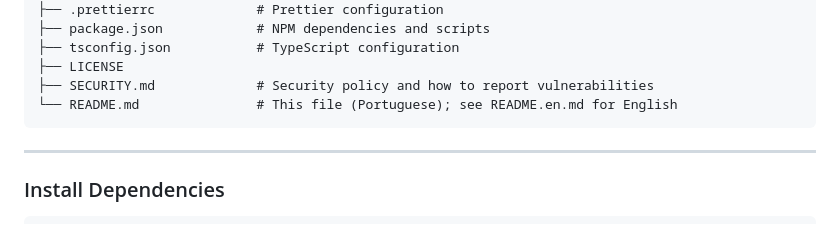
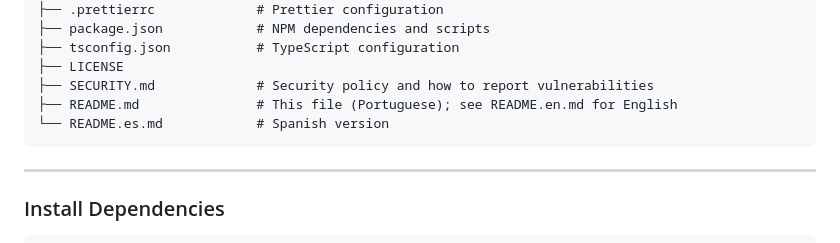
Before and after one commit to ThomasTDS/restful-booker, a Markdown page: README.en.md, the part around one of its changes. Rendered like a GitHub page.

````diff
--- a/README.en.md
+++ b/README.en.md
@@ -42,7 +42,8 @@ qa-api-restful-booker/
 ├── tsconfig.json           # TypeScript configuration
 ├── LICENSE
 ├── SECURITY.md             # Security policy and how to report vulnerabilities
-└── README.md               # This file (Portuguese); see README.en.md for English
+├── README.md               # This file (Portuguese); see README.en.md for English
+└── README.es.md            # Spanish version
 ```
 
 ---
````
Also changed, not shown: other parts of README.en.md (+1 -1 lines), README.es.md (added, +157 -0 lines), README.md (+3 -2 lines).
